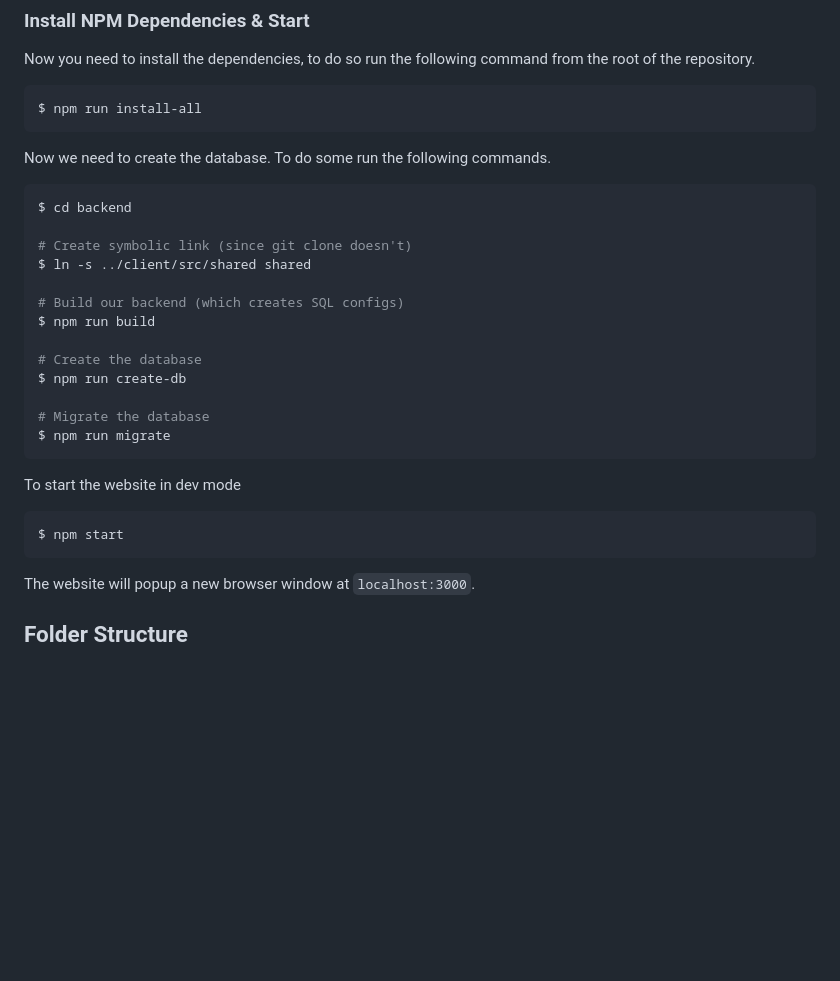
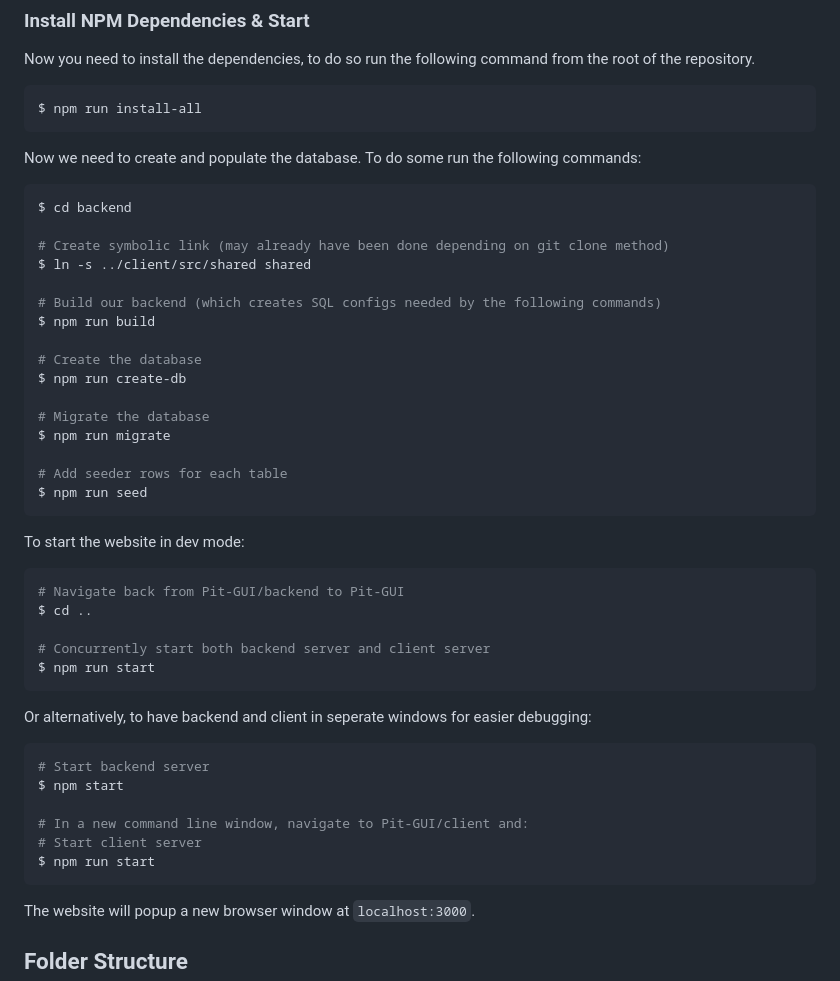
Before and after one commit to Solar-Gators/docs, a Markdown page: Electrical/Telemetry/gui.md, the part around the change. Rendered like a GitHub page; blank space fills up the shorter version.

````diff
--- a/Electrical/Telemetry/gui.md
+++ b/Electrical/Telemetry/gui.md
@@ -118,15 +118,15 @@ Now you need to install the dependencies, to do so run the following command fro
 $ npm run install-all
 ```
 
-Now we need to create the database. To do some run the following commands.
+Now we need to create and populate the database. To do some run the following commands:
 
 ```Bash
 $ cd backend
 
-# Create symbolic link (since git clone doesn't)
+# Create symbolic link (may already have been done depending on git clone method)
 $ ln -s ../client/src/shared shared
 
-# Build our backend (which creates SQL configs)
+# Build our backend (which creates SQL configs needed by the following commands)
 $ npm run build
 
 # Create the database
@@ -134,12 +134,29 @@ $ npm run create-db
 
 # Migrate the database
 $ npm run migrate
+
+# Add seeder rows for each table
+$ npm run seed
 ```
 
-To start the website in dev mode
+To start the website in dev mode:
 
 ```Bash
+# Navigate back from Pit-GUI/backend to Pit-GUI
+$ cd ..
+
+# Concurrently start both backend server and client server
+$ npm run start
+```
+
+Or alternatively, to have backend and client in seperate windows for easier debugging:
+```Bash
+# Start backend server
 $ npm start
+
+# In a new command line window, navigate to Pit-GUI/client and:
+# Start client server
+$ npm run start
 ```
 
 The website will popup a new browser window at `localhost:3000`.
````
